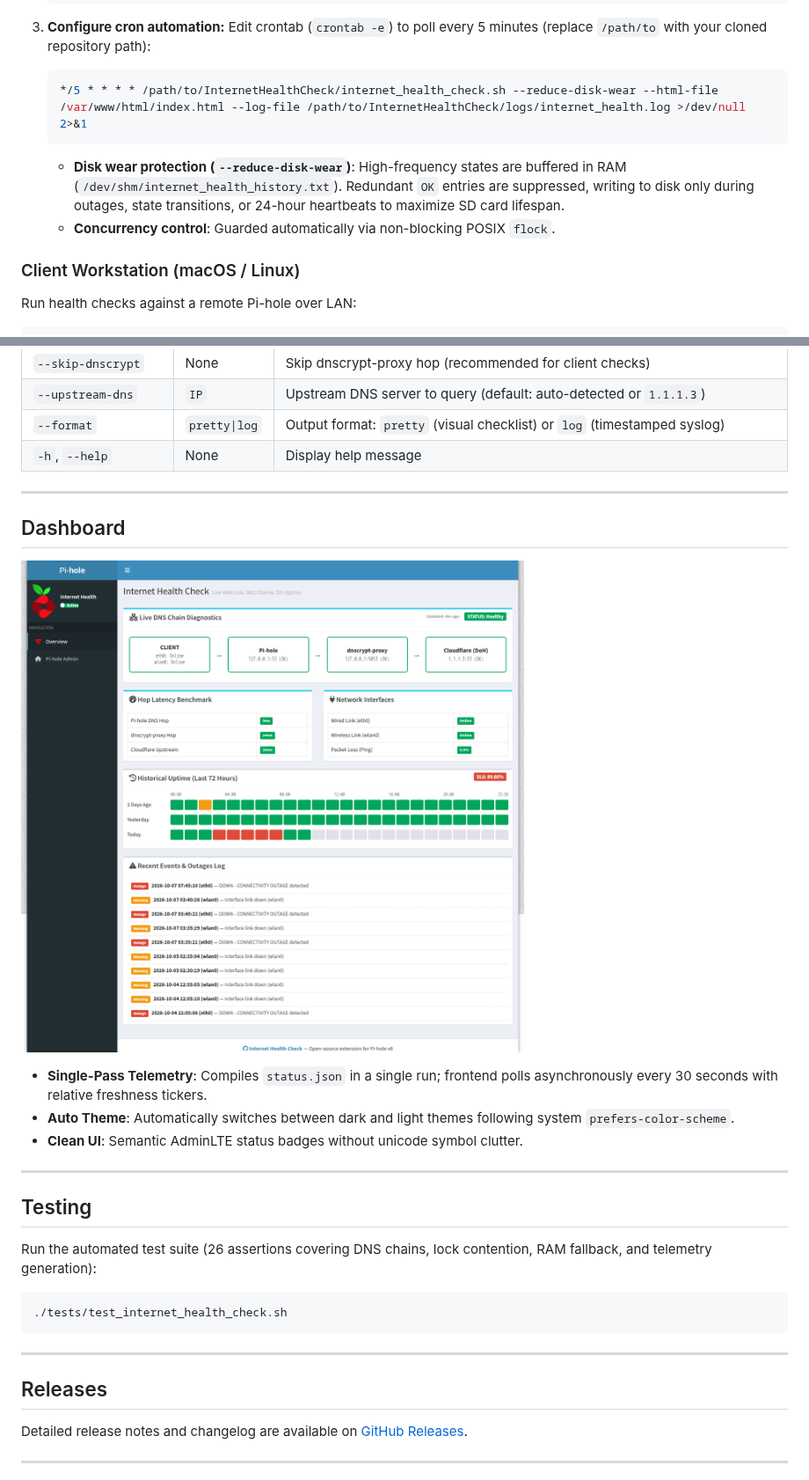
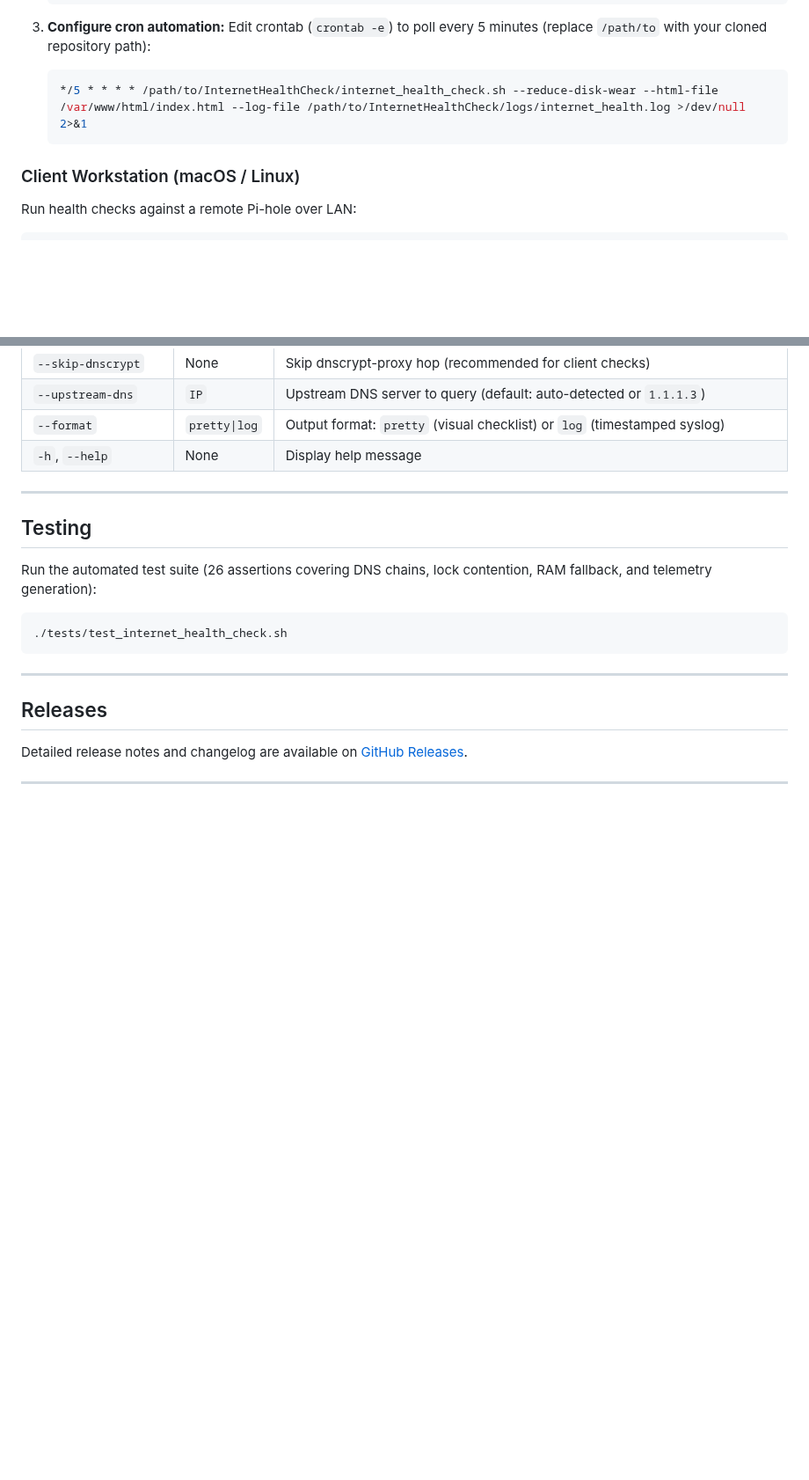
Before and after one commit to psinx/InternetHealthCheck, a Markdown page: README.md, 2 parts joined by grey strips. Shown at 88% size. Drawn GitHub-style; pictures changed too: assets/dashboard.png; blank space fills up the shorter version.

````diff
--- a/README.md
+++ b/README.md
@@ -58,9 +75,6 @@ Lightweight Bash and telemetry monitor for internet connectivity and DNS chain h
    */5 * * * * /path/to/InternetHealthCheck/internet_health_check.sh --reduce-disk-wear --html-file /var/www/html/index.html --log-file /path/to/InternetHealthCheck/logs/internet_health.log >/dev/null 2>&1
    ```
 
-   * **Disk wear protection (`--reduce-disk-wear`)**: High-frequency states are buffered in RAM (`/dev/shm/internet_health_history.txt`). Redundant `OK` entries are suppressed, writing to disk only during outages, state transitions, or 24-hour heartbeats to maximize SD card lifespan.
-   * **Concurrency control**: Guarded automatically via non-blocking POSIX `flock`.
-
 ### Client Workstation (macOS / Linux)
 
 Run health checks against a remote Pi-hole over LAN:
@@ -89,16 +103,6 @@ cd InternetHealthCheck
 
 ---
 
-## Dashboard
-
-![Internet Health Check Dashboard](assets/dashboard.png)
-
-* **Single-Pass Telemetry**: Compiles `status.json` in a single run; frontend polls asynchronously every 30 seconds with relative freshness tickers.
-* **Auto Theme**: Automatically switches between dark and light themes following system `prefers-color-scheme`.
-* **Clean UI**: Semantic AdminLTE status badges without unicode symbol clutter.
-
----
-
 ## Testing
 
 Run the automated test suite (26 assertions covering DNS chains, lock contention, RAM fallback, and telemetry generation):
````
Also changed, not shown: other parts of README.md (+17 -0 lines).
